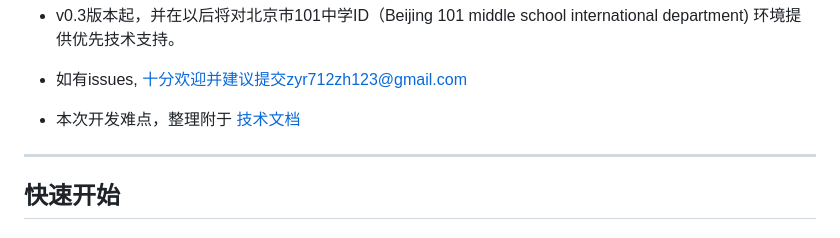
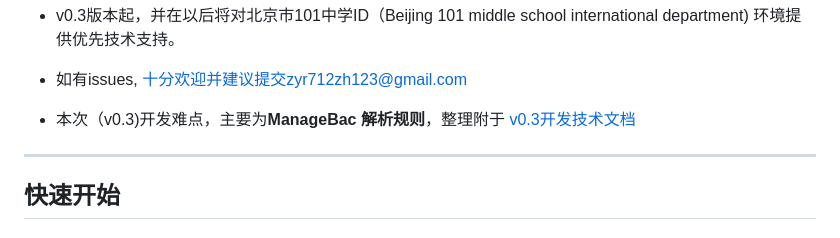
Before and after one commit to zhyunran/ManageBac-packer, a Markdown page: README.md, the part around the change. Drawn GitHub-style.

```diff
--- a/README.md
+++ b/README.md
@@ -12,7 +12,7 @@
 - 如有issues, 十分欢迎并建议提交zyr712zh123@gmail.com
 
 
-- 本次开发难点，整理附于 [技术文档](TECHNICAL.md)
+- 本次（v0.3)开发难点，主要为**ManageBac 解析规则**，整理附于 [v0.3开发技术文档](TECHNICAL0.3.md)
 ---
 
 ## 快速开始
```
